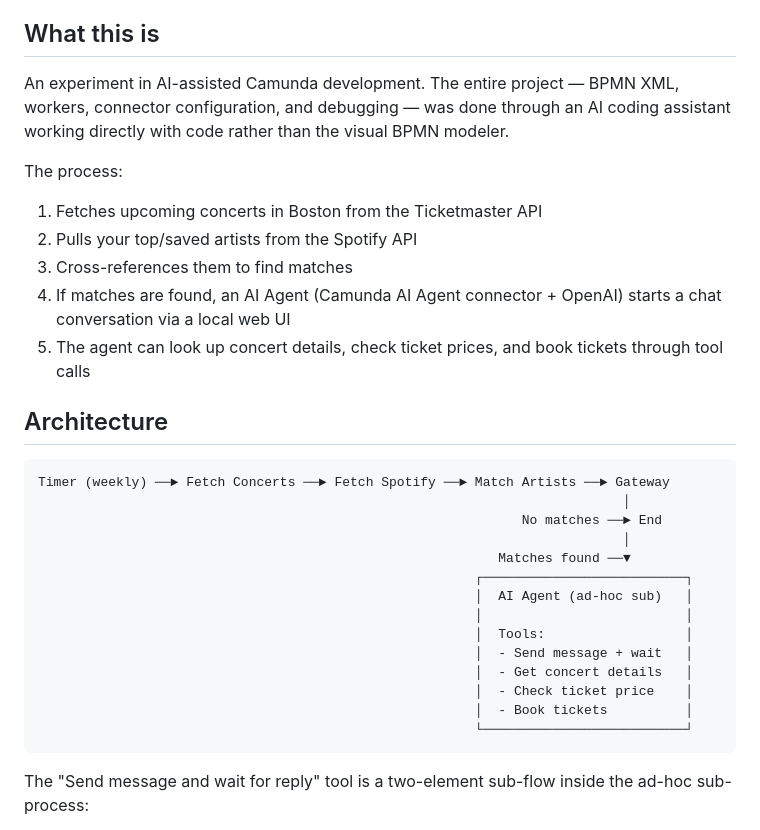
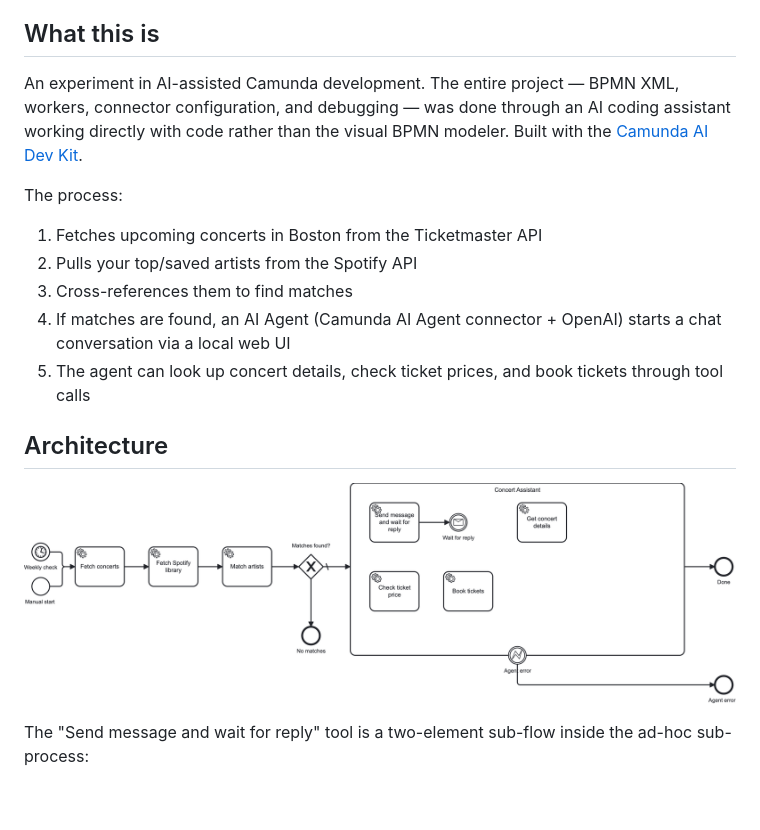
Before and after one commit to meyerdan/camunda-ticket-agent-example, a Markdown page: README.md, the part around the change. Drawn GitHub-style; pictures changed too: docs/process.png (added); blank space fills up the shorter version.

Commit message:
Add BPMN process diagram and reference Camunda AI Dev Kit
Replace ASCII architecture chart in README with rendered BPMN diagram.
Add link to camunda-ai-dev-kit repo used to build this project.

Co-Authored-By: Claude Opus 4.6 <noreply@anthropic.com>

````diff
--- a/README.md
+++ b/README.md
@@ -4,7 +4,7 @@ An end-to-end Camunda 8 process built entirely with [Claude Code](https://claude
 
 ## What this is
 
-An experiment in AI-assisted Camunda development. The entire project — BPMN XML, workers, connector configuration, and debugging — was done through an AI coding assistant working directly with code rather than the visual BPMN modeler.
+An experiment in AI-assisted Camunda development. The entire project — BPMN XML, workers, connector configuration, and debugging — was done through an AI coding assistant working directly with code rather than the visual BPMN modeler. Built with the [Camunda AI Dev Kit](https://github.com/meyerdan/camunda-ai-dev-kit).
 
 The process:
 1. Fetches upcoming concerts in Boston from the Ticketmaster API
@@ -15,22 +15,7 @@ The process:
 
 ## Architecture
 
-```
-Timer (weekly) ──► Fetch Concerts ──► Fetch Spotify ──► Match Artists ──► Gateway
-                                                                           │
-                                                              No matches ──► End
-                                                                           │
-                                                           Matches found ──▼
-                                                        ┌──────────────────────────┐
-                                                        │  AI Agent (ad-hoc sub)   │
-                                                        │                          │
-                                                        │  Tools:                  │
-                                                        │  - Send message + wait   │
-                                                        │  - Get concert details   │
-                                                        │  - Check ticket price    │
-                                                        │  - Book tickets          │
-                                                        └──────────────────────────┘
-```
+![BPMN Process](docs/process.png)
 
 The "Send message and wait for reply" tool is a two-element sub-flow inside the ad-hoc sub-process:
 - **Service task** — sends a message to the chat UI and generates a unique correlation key
````
